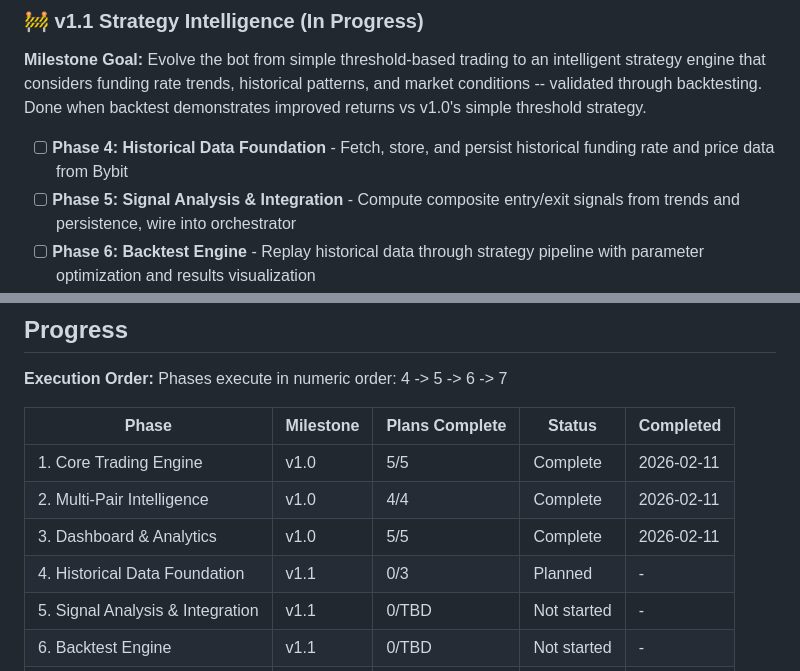
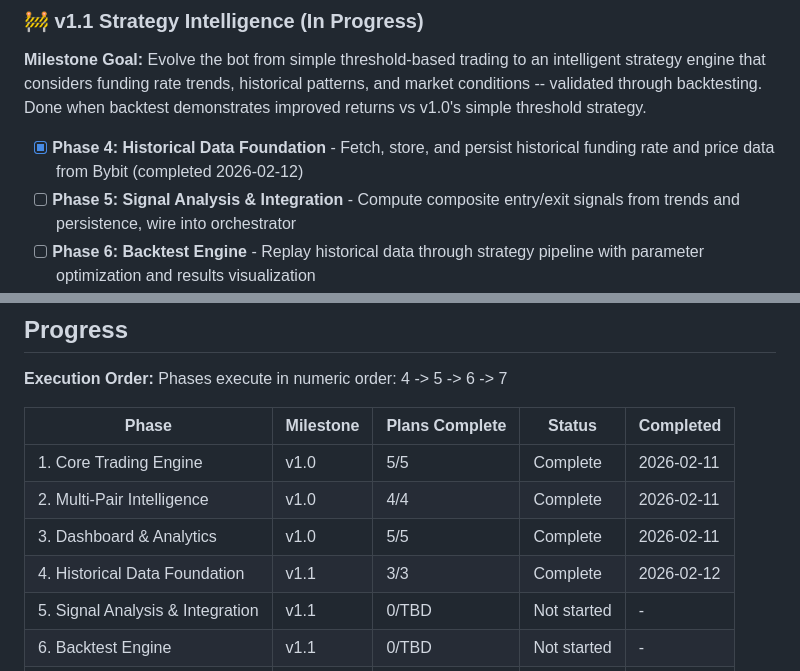
Before and after one commit to Urftt/funding-rate-arbitrage, a Markdown page: .planning/ROADMAP.md, 2 parts joined by grey strips. Drawn GitHub-style.

Commit message:
docs(phase-04): mark phase complete in roadmap

```diff
--- a/.planning/ROADMAP.md
+++ b/.planning/ROADMAP.md
@@ -22,7 +22,7 @@ See `.planning/milestones/v1.0-ROADMAP.md` for full details.
 
 **Milestone Goal:** Evolve the bot from simple threshold-based trading to an intelligent strategy engine that considers funding rate trends, historical patterns, and market conditions -- validated through backtesting. Done when backtest demonstrates improved returns vs v1.0's simple threshold strategy.
 
-- [ ] **Phase 4: Historical Data Foundation** - Fetch, store, and persist historical funding rate and price data from Bybit
+- [x] **Phase 4: Historical Data Foundation** - Fetch, store, and persist historical funding rate and price data from Bybit (completed 2026-02-12)
 - [ ] **Phase 5: Signal Analysis & Integration** - Compute composite entry/exit signals from trends and persistence, wire into orchestrator
 - [ ] **Phase 6: Backtest Engine** - Replay historical data through strategy pipeline with parameter optimization and results visualization
 - [ ] **Phase 7: Dynamic Position Sizing** - Scale position sizes by signal conviction within risk constraints
@@ -103,7 +103,7 @@ Phases execute in numeric order: 4 -> 5 -> 6 -> 7
 | 1. Core Trading Engine | v1.0 | 5/5 | Complete | 2026-02-11 |
 | 2. Multi-Pair Intelligence | v1.0 | 4/4 | Complete | 2026-02-11 |
 | 3. Dashboard & Analytics | v1.0 | 5/5 | Complete | 2026-02-11 |
-| 4. Historical Data Foundation | v1.1 | 0/3 | Planned | - |
+| 4. Historical Data Foundation | v1.1 | 3/3 | Complete | 2026-02-12 |
 | 5. Signal Analysis & Integration | v1.1 | 0/TBD | Not started | - |
 | 6. Backtest Engine | v1.1 | 0/TBD | Not started | - |
 | 7. Dynamic Position Sizing | v1.1 | 0/TBD | Not started | - |
```
Also changed, not shown: other parts of .planning/ROADMAP.md (+3 -3 lines).
